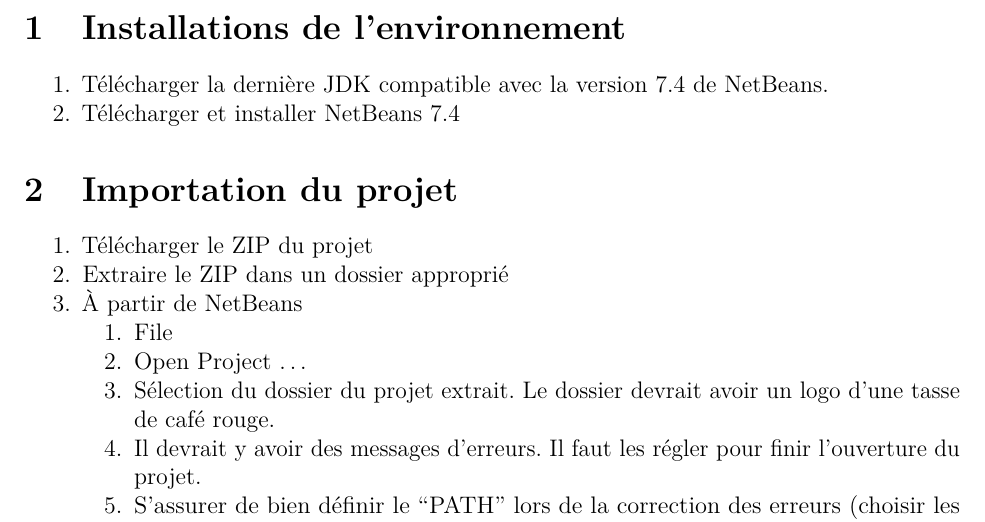
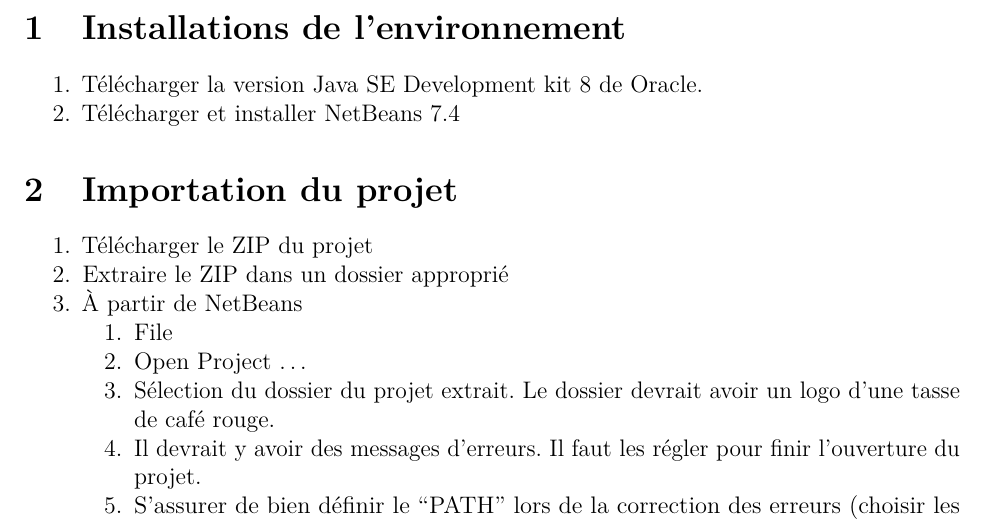
Before and after one commit to davebulaval/Intergenerational_Equity, an R Markdown document (Configuration/configuration.Rmd): part of page 2 of 3, cut so that both start at the same text. Rendered offline with R 4.5, knitr and Pandoc, then LaTeX, with nearby package versions.

Commit message:
update jdk version

```diff
--- a/Configuration/configuration.Rmd
+++ b/Configuration/configuration.Rmd
@@ -23,7 +23,7 @@ header-includes:
 
 # Installations de l'environnement
 
-1. Télécharger la dernière JDK compatible avec la version 7.4 de NetBeans.
+1. Télécharger la version Java SE Development kit 8 de Oracle.
 2. Télécharger et installer NetBeans 7.4
 
 # Importation du projet
```
